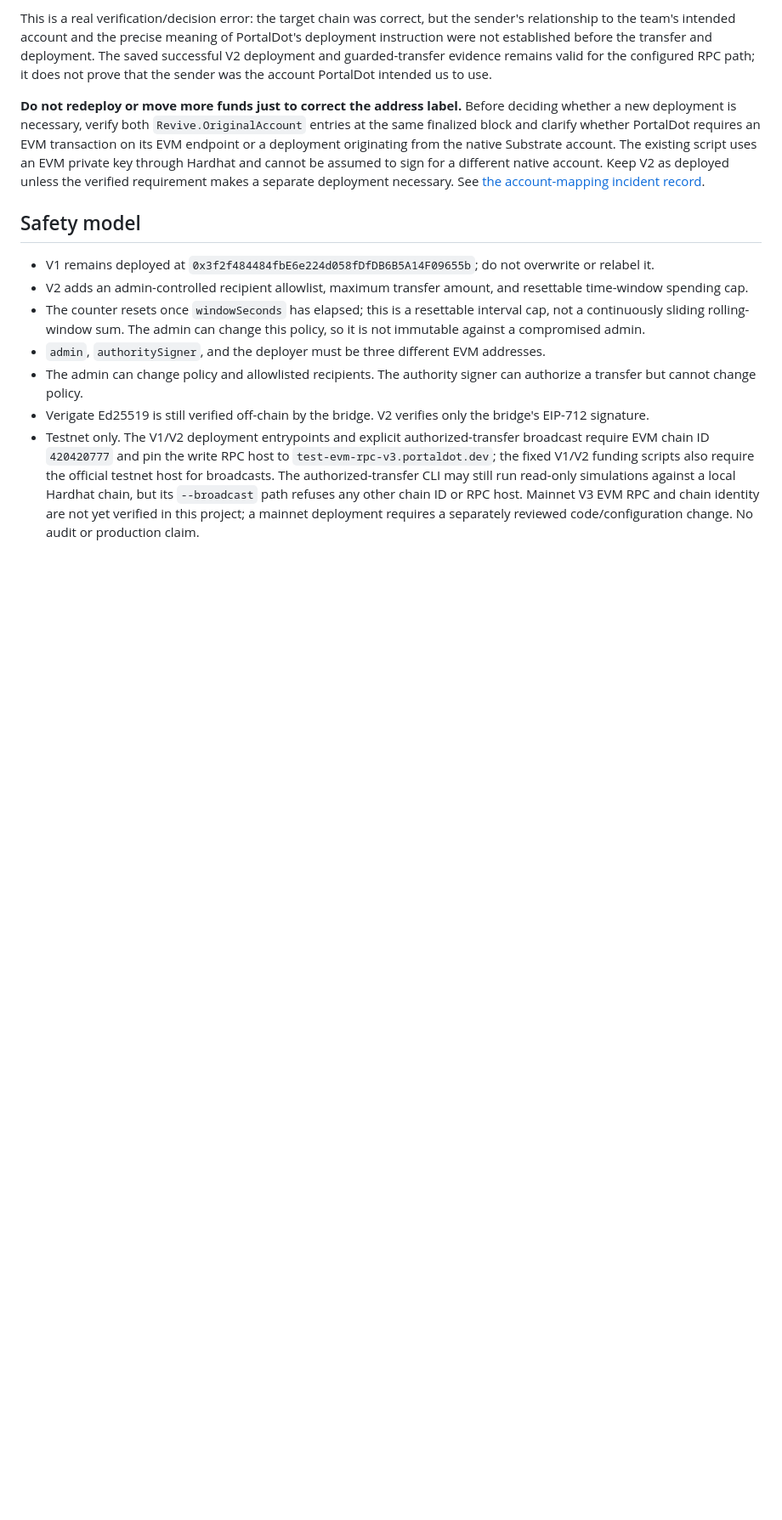
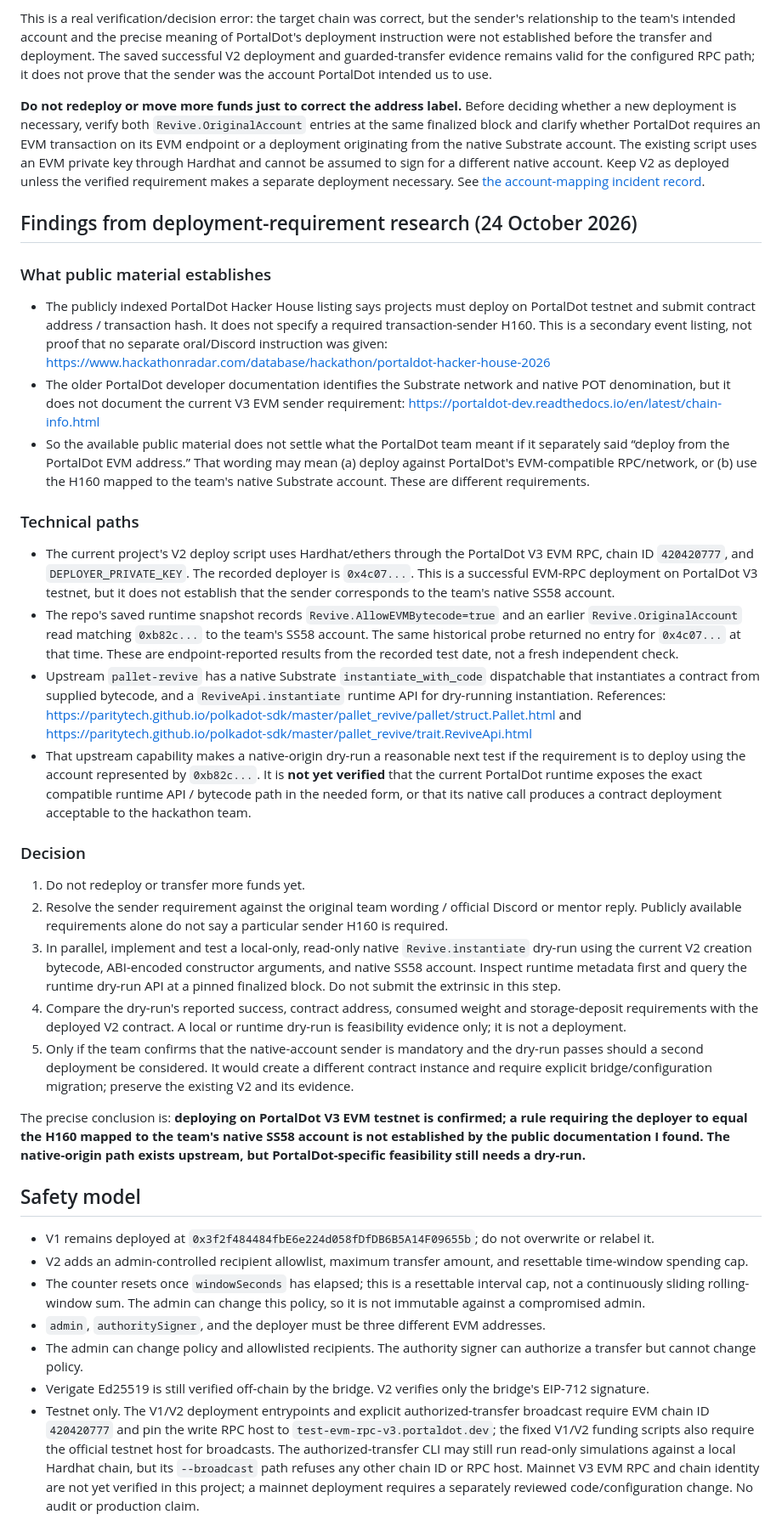
Before and after one commit to rudimentall1/verigate-portaldot, a Markdown page: docs/v2-deployment-runbook.md, the part around the change. Shown at 85% size. Rendered like a GitHub page; blank space fills up the shorter version.

Commit message:
Document PortalDot deployer requirement research

```diff
--- a/docs/v2-deployment-runbook.md
+++ b/docs/v2-deployment-runbook.md
@@ -11,6 +11,31 @@ This is a real verification/decision error: the target chain was correct, but th
 
 **Do not redeploy or move more funds just to correct the address label.** Before deciding whether a new deployment is necessary, verify both `Revive.OriginalAccount` entries at the same finalized block and clarify whether PortalDot requires an EVM transaction on its EVM endpoint or a deployment originating from the native Substrate account. The existing script uses an EVM private key through Hardhat and cannot be assumed to sign for a different native account. Keep V2 as deployed unless the verified requirement makes a separate deployment necessary. See [the account-mapping incident record](funding-and-account-mapping.md#deployment-decision-error-native-funding-account-vs-selected-evm-deployer-24-october-2026).
 
+
+## Findings from deployment-requirement research (24 October 2026)
+
+### What public material establishes
+
+- The publicly indexed PortalDot Hacker House listing says projects must deploy on PortalDot testnet and submit contract address / transaction hash. It does not specify a required transaction-sender H160. This is a secondary event listing, not proof that no separate oral/Discord instruction was given: https://www.hackathonradar.com/database/hackathon/portaldot-hacker-house-2026
+- The older PortalDot developer documentation identifies the Substrate network and native POT denomination, but it does not document the current V3 EVM sender requirement: https://portaldot-dev.readthedocs.io/en/latest/chain-info.html
+- So the available public material does not settle what the PortalDot team meant if it separately said “deploy from the PortalDot EVM address.” That wording may mean (a) deploy against PortalDot's EVM-compatible RPC/network, or (b) use the H160 mapped to the team's native Substrate account. These are different requirements.
+
+### Technical paths
+
+- The current project's V2 deploy script uses Hardhat/ethers through the PortalDot V3 EVM RPC, chain ID `420420777`, and `DEPLOYER_PRIVATE_KEY`. The recorded deployer is `0x4c07...`. This is a successful EVM-RPC deployment on PortalDot V3 testnet, but it does not establish that the sender corresponds to the team's native SS58 account.
+- The repo's saved runtime snapshot records `Revive.AllowEVMBytecode=true` and an earlier `Revive.OriginalAccount` read matching `0xb82c...` to the team's SS58 account. The same historical probe returned no entry for `0x4c07...` at that time. These are endpoint-reported results from the recorded test date, not a fresh independent check.
+- Upstream `pallet-revive` has a native Substrate `instantiate_with_code` dispatchable that instantiates a contract from supplied bytecode, and a `ReviveApi.instantiate` runtime API for dry-running instantiation. References: https://paritytech.github.io/polkadot-sdk/master/pallet_revive/pallet/struct.Pallet.html and https://paritytech.github.io/polkadot-sdk/master/pallet_revive/trait.ReviveApi.html
+- That upstream capability makes a native-origin dry-run a reasonable next test if the requirement is to deploy using the account represented by `0xb82c...`. It is **not yet verified** that the current PortalDot runtime exposes the exact compatible runtime API / bytecode path in the needed form, or that its native call produces a contract deployment acceptable to the hackathon team.
+
+### Decision
+
+1. Do not redeploy or transfer more funds yet.
+2. Resolve the sender requirement against the original team wording / official Discord or mentor reply. Publicly available requirements alone do not say a particular sender H160 is required.
+3. In parallel, implement and test a local-only, read-only native `Revive.instantiate` dry-run using the current V2 creation bytecode, ABI-encoded constructor arguments, and native SS58 account. Inspect runtime metadata first and query the runtime dry-run API at a pinned finalized block. Do not submit the extrinsic in this step.
+4. Compare the dry-run's reported success, contract address, consumed weight and storage-deposit requirements with the deployed V2 contract. A local or runtime dry-run is feasibility evidence only; it is not a deployment.
+5. Only if the team confirms that the native-account sender is mandatory and the dry-run passes should a second deployment be considered. It would create a different contract instance and require explicit bridge/configuration migration; preserve the existing V2 and its evidence.
+
+The precise conclusion is: **deploying on PortalDot V3 EVM testnet is confirmed; a rule requiring the deployer to equal the H160 mapped to the team's native SS58 account is not established by the public documentation I found. The native-origin path exists upstream, but PortalDot-specific feasibility still needs a dry-run.**
 
 ## Safety model
 
```
